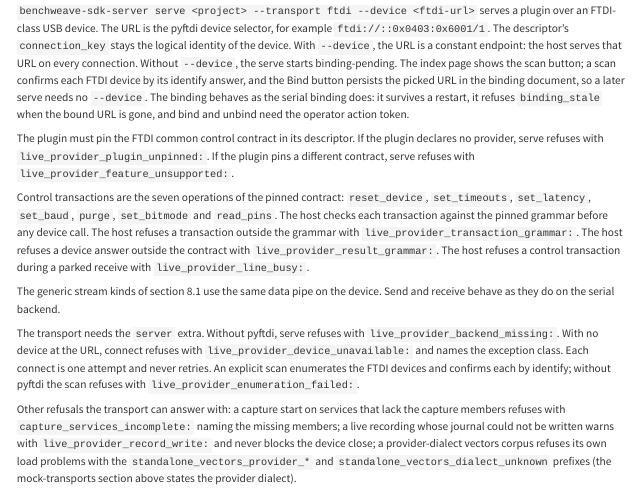
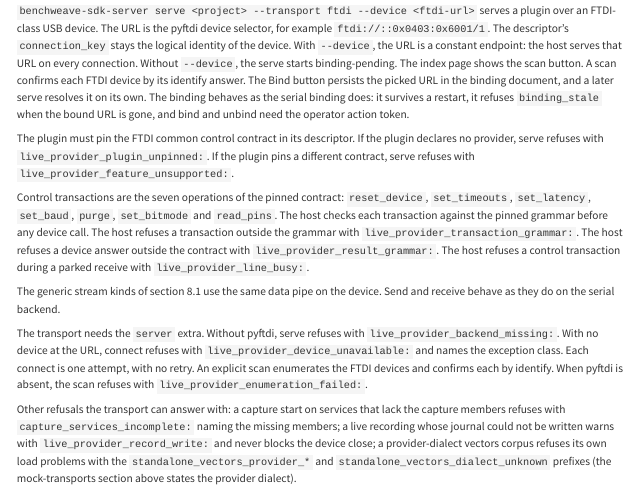
Before and after one commit to madeinoz67/benchweave-sdk, a Quarto document (user_guide/plugin-sdk.qmd): the page in a window 1100 px wide, from 15980 px down. Rendered offline with R 4.5, knitr and Pandoc in place of Quarto, with nearby package versions; long lines of code are wrapped.

Commit message:
docs: split the ftdi scan sentences around the identify mentions (#568, F1 fixup)
The compatibility check (rightly) refuses a supported verb appearing in
a negated sentence — the heuristic negation regex matched 'needs no' and
'without pyftdi' in the same sentences that named identify. The facts
are unchanged; the sentences now state each fact in its own sentence so
the identify mentions sit in positive sentences. The compatibility
check, prose gate, docs suites green.

```diff
--- a/user_guide/plugin-sdk.qmd
+++ b/user_guide/plugin-sdk.qmd
@@ -558,7 +558,7 @@ Use the replay to prove that the plugin still speaks the recorded conversation.
 
 ## Live FTDI transport (provider control)
 
-`benchweave-sdk-server serve <project> --transport ftdi --device <ftdi-url>` serves a plugin over an FTDI-class USB device. The URL is the pyftdi device selector, for example `ftdi://::0x0403:0x6001/1`. The descriptor's `connection_key` stays the logical identity of the device. With `--device`, the URL is a constant endpoint: the host serves that URL on every connection. Without `--device`, the serve starts binding-pending. The index page shows the scan button; a scan confirms each FTDI device by its identify answer, and the Bind button persists the picked URL in the binding document, so a later serve needs no `--device`. The binding behaves as the serial binding does: it survives a restart, it refuses `binding_stale` when the bound URL is gone, and bind and unbind need the operator action token.
+`benchweave-sdk-server serve <project> --transport ftdi --device <ftdi-url>` serves a plugin over an FTDI-class USB device. The URL is the pyftdi device selector, for example `ftdi://::0x0403:0x6001/1`. The descriptor's `connection_key` stays the logical identity of the device. With `--device`, the URL is a constant endpoint: the host serves that URL on every connection. Without `--device`, the serve starts binding-pending. The index page shows the scan button. A scan confirms each FTDI device by its identify answer. The Bind button persists the picked URL in the binding document, and a later serve resolves it on its own. The binding behaves as the serial binding does: it survives a restart, it refuses `binding_stale` when the bound URL is gone, and bind and unbind need the operator action token.
 
 The plugin must pin the FTDI common control contract in its descriptor. If the plugin declares no provider, serve refuses with `live_provider_plugin_unpinned:`. If the plugin pins a different contract, serve refuses with `live_provider_feature_unsupported:`.
 
@@ -566,7 +566,7 @@ Control transactions are the seven operations of the pinned contract: `reset_dev
 
 The generic stream kinds of section 8.1 use the same data pipe on the device. Send and receive behave as they do on the serial backend.
 
-The transport needs the `server` extra. Without pyftdi, serve refuses with `live_provider_backend_missing:`. With no device at the URL, connect refuses with `live_provider_device_unavailable:` and names the exception class. Each connect is one attempt and never retries. An explicit scan enumerates the FTDI devices and confirms each by identify; without pyftdi the scan refuses with `live_provider_enumeration_failed:`.
+The transport needs the `server` extra. Without pyftdi, serve refuses with `live_provider_backend_missing:`. With no device at the URL, connect refuses with `live_provider_device_unavailable:` and names the exception class. Each connect is one attempt, with no retry. An explicit scan enumerates the FTDI devices and confirms each by identify. When pyftdi is absent, the scan refuses with `live_provider_enumeration_failed:`.
 
 Other refusals the transport can answer with: a capture start on services that lack the capture members refuses with `capture_services_incomplete:` naming the missing members; a live recording whose journal could not be written warns with `live_provider_record_write:` and never blocks the device close; a provider-dialect vectors corpus refuses its own load problems with the `standalone_vectors_provider_*` and `standalone_vectors_dialect_unknown` prefixes (the mock-transports section above states the provider dialect).
 
```
